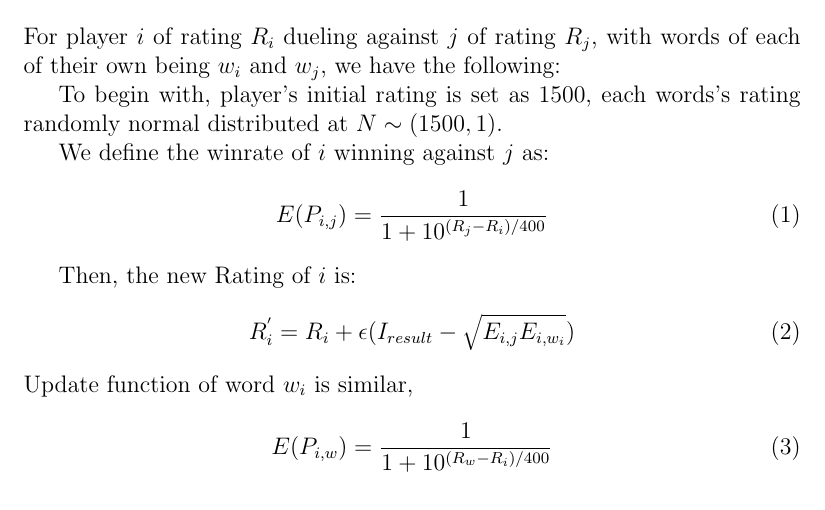
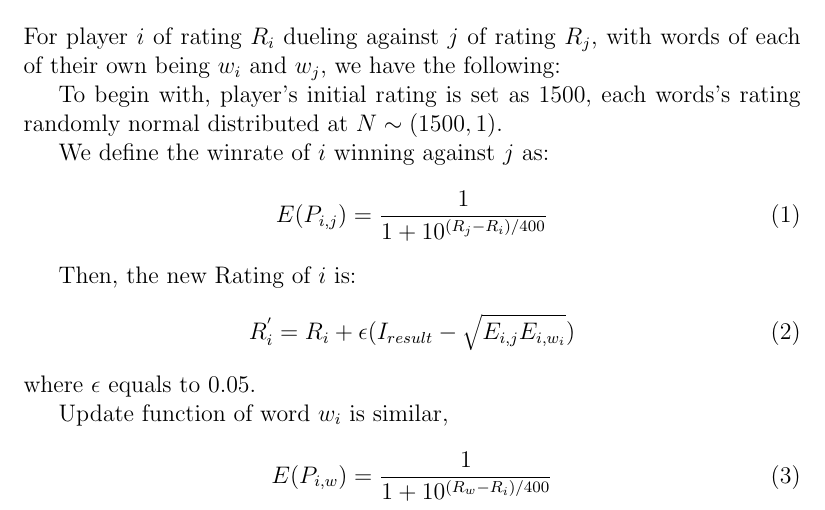
Before and after one commit to DoubleSpicy/wordle_war-, a LaTeX paper (documentations/rating/spec.tex): part of page 2 of 2, cut so that both start at the same text. Compiled offline with pdfLaTeX.

Commit message:
further annotation

```diff
--- a/documentations/rating/spec.tex
+++ b/documentations/rating/spec.tex
@@ -31,6 +31,8 @@
 	\begin{equation}
 		R_i^{'} = R_i + \epsilon(I_{result} - \sqrt{E_{i,j} E_{i, w_i}} )
 	\end{equation}
+	where $\epsilon$ equals to 0.05.
+
 	Update function of word $w_i$ is similar,
 	\begin{equation}
 		E(P_{i,w}) = \frac{1}{1+10^\small{(R_w - R_i)/400}}}
```
Also changed, not shown: documentations/rating/spec.pdf.
